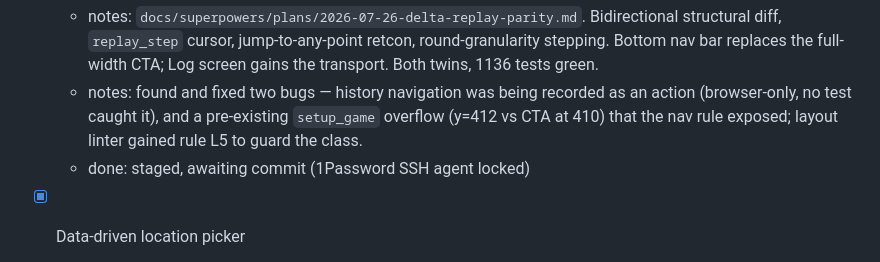
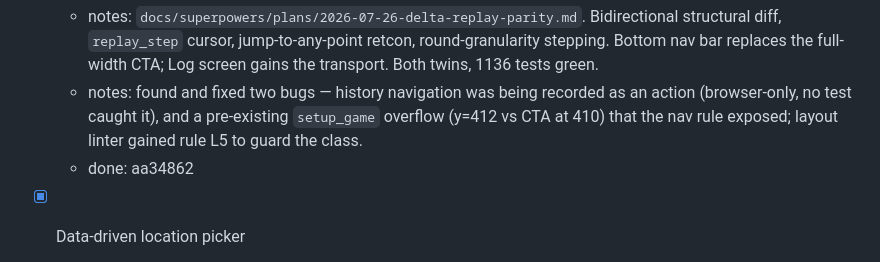
Before and after one commit to andrhamm/lotr-lcg-presto-hud, a Markdown page: TODO.md, the part around the change. Drawn GitHub-style.

Commit message:
chore(todo): record the delta-replay commit sha
Co-Authored-By: Claude Opus 5 <noreply@anthropic.com>

```diff
--- a/TODO.md
+++ b/TODO.md
@@ -42,7 +42,7 @@ across columns, and surface blockers here.
 - [x] Back button — delta replay at DragnCards parity
   - notes: `docs/superpowers/plans/2026-07-26-delta-replay-parity.md`. Bidirectional structural diff, `replay_step` cursor, jump-to-any-point retcon, round-granularity stepping. Bottom nav bar replaces the full-width CTA; Log screen gains the transport. Both twins, 1136 tests green.
   - notes: found and fixed two bugs — history navigation was being recorded as an action (browser-only, no test caught it), and a pre-existing `setup_game` overflow (y=412 vs CTA at 410) that the nav rule exposed; layout linter gained rule L5 to guard the class.
-  - done: staged, awaiting commit (1Password SSH agent locked)
+  - done: aa34862
 
 - [x] Data-driven location picker
   - notes: plan `docs/superpowers/plans/2026-07-25-location-picker.md` (status: done, records how the three open questions were answered). Travel and "+ Add location" used to guess 3 quest points / 2 threat; both now pick from the scenario's own cards, with the printed quest points AND threat filled in from the card. Needs a union across `includedSets` — a scenario's own file only holds its own encounter set, so Passage's own file has 2 of its 6 locations.
```
